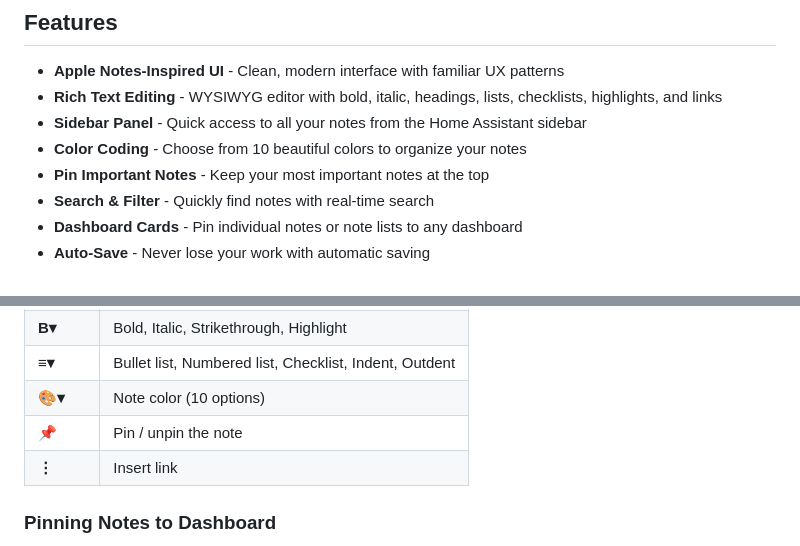
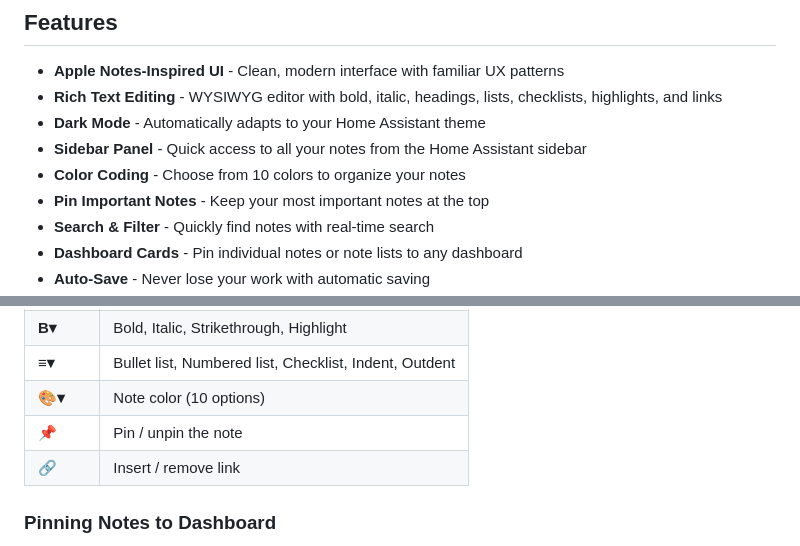
Before and after one commit to dimac-h/BetterNotesforHA, a Markdown page: README.md, 2 parts joined by grey strips. Rendered like a GitHub page.

Commit message:
docs: update README — dark mode feature, toolbar table (link promoted from overflow)

```diff
--- a/README.md
+++ b/README.md
@@ -6,8 +6,9 @@ An Apple Notes-like integration for Home Assistant that brings a beautiful, intu
 
 - **Apple Notes-Inspired UI** - Clean, modern interface with familiar UX patterns
 - **Rich Text Editing** - WYSIWYG editor with bold, italic, headings, lists, checklists, highlights, and links
+- **Dark Mode** - Automatically adapts to your Home Assistant theme
 - **Sidebar Panel** - Quick access to all your notes from the Home Assistant sidebar
-- **Color Coding** - Choose from 10 beautiful colors to organize your notes
+- **Color Coding** - Choose from 10 colors to organize your notes
 - **Pin Important Notes** - Keep your most important notes at the top
 - **Search & Filter** - Quickly find notes with real-time search
 - **Dashboard Cards** - Pin individual notes or note lists to any dashboard
@@ -69,7 +70,7 @@ The toolbar appears at the bottom of the editor on desktop and at the top on mob
 | **≡▾** | Bullet list, Numbered list, Checklist, Indent, Outdent |
 | **🎨▾** | Note color (10 options) |
 | **📌** | Pin / unpin the note |
-| **⋮** | Insert link |
+| **🔗** | Insert / remove link |
 
 ### Pinning Notes to Dashboard
 
```
